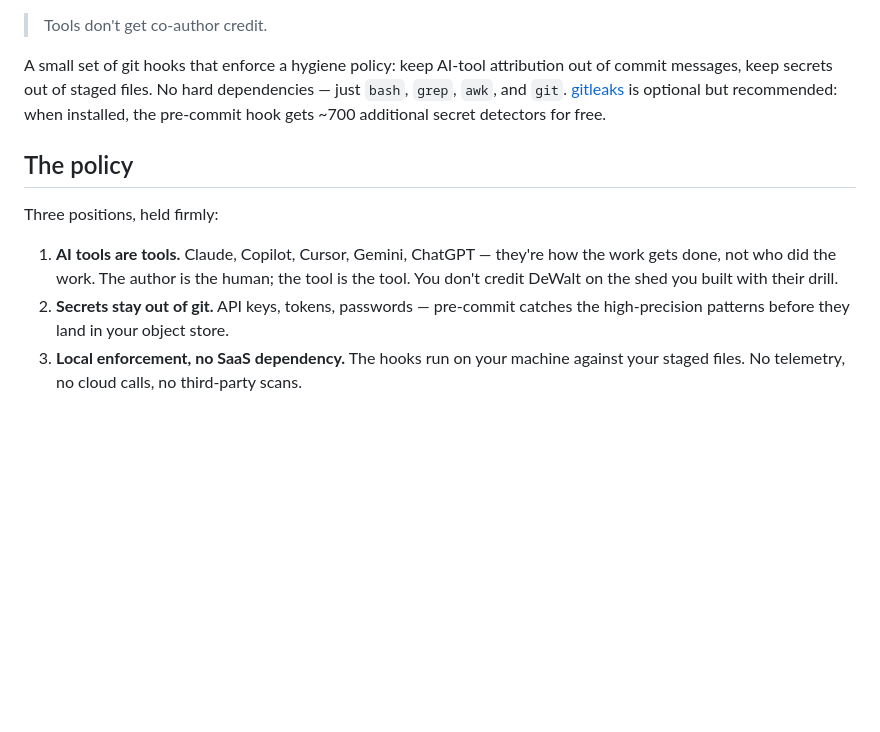
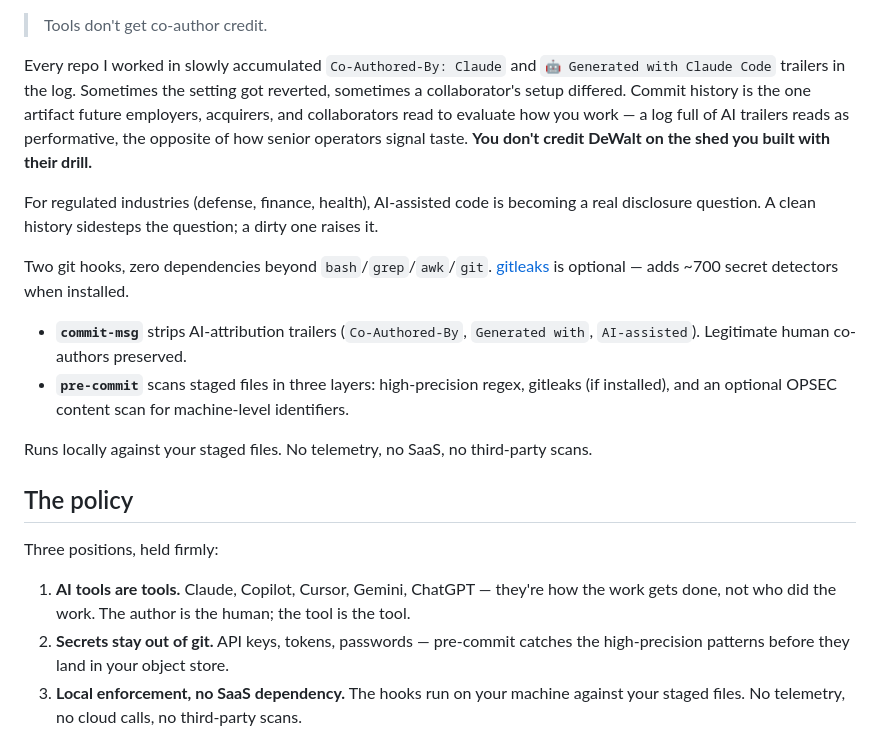
Before and after one commit to JordanNewell/git-hygiene, a Markdown page: README.md, the part around the change. Rendered like a GitHub page; blank space fills up the shorter version.

Commit message:
Rewrite README hero to lead with the 'why' (DeWalt hook) above the spec

```diff
--- a/README.md
+++ b/README.md
@@ -9,13 +9,22 @@
 
 > Tools don't get co-author credit.
 
-A small set of git hooks that enforce a hygiene policy: keep AI-tool attribution out of commit messages, keep secrets out of staged files. No hard dependencies — just `bash`, `grep`, `awk`, and `git`. [gitleaks](https://github.com/gitleaks/gitleaks) is optional but recommended: when installed, the pre-commit hook gets ~700 additional secret detectors for free.
+Every repo I worked in slowly accumulated `Co-Authored-By: Claude` and `🤖 Generated with Claude Code` trailers in the log. Sometimes the setting got reverted, sometimes a collaborator's setup differed. Commit history is the one artifact future employers, acquirers, and collaborators read to evaluate how you work — a log full of AI trailers reads as performative, the opposite of how senior operators signal taste. **You don't credit DeWalt on the shed you built with their drill.**
+
+For regulated industries (defense, finance, health), AI-assisted code is becoming a real disclosure question. A clean history sidesteps the question; a dirty one raises it.
+
+Two git hooks, zero dependencies beyond `bash`/`grep`/`awk`/`git`. [gitleaks](https://github.com/gitleaks/gitleaks) is optional — adds ~700 secret detectors when installed.
+
+- **`commit-msg`** strips AI-attribution trailers (`Co-Authored-By`, `Generated with`, `AI-assisted`). Legitimate human co-authors preserved.
+- **`pre-commit`** scans staged files in three layers: high-precision regex, gitleaks (if installed), and an optional OPSEC content scan for machine-level identifiers.
+
+Runs locally against your staged files. No telemetry, no SaaS, no third-party scans.
 
 ## The policy
 
 Three positions, held firmly:
 
-1. **AI tools are tools.** Claude, Copilot, Cursor, Gemini, ChatGPT — they're how the work gets done, not who did the work. The author is the human; the tool is the tool. You don't credit DeWalt on the shed you built with their drill.
+1. **AI tools are tools.** Claude, Copilot, Cursor, Gemini, ChatGPT — they're how the work gets done, not who did the work. The author is the human; the tool is the tool.
 2. **Secrets stay out of git.** API keys, tokens, passwords — pre-commit catches the high-precision patterns before they land in your object store.
 3. **Local enforcement, no SaaS dependency.** The hooks run on your machine against your staged files. No telemetry, no cloud calls, no third-party scans.
 
```
